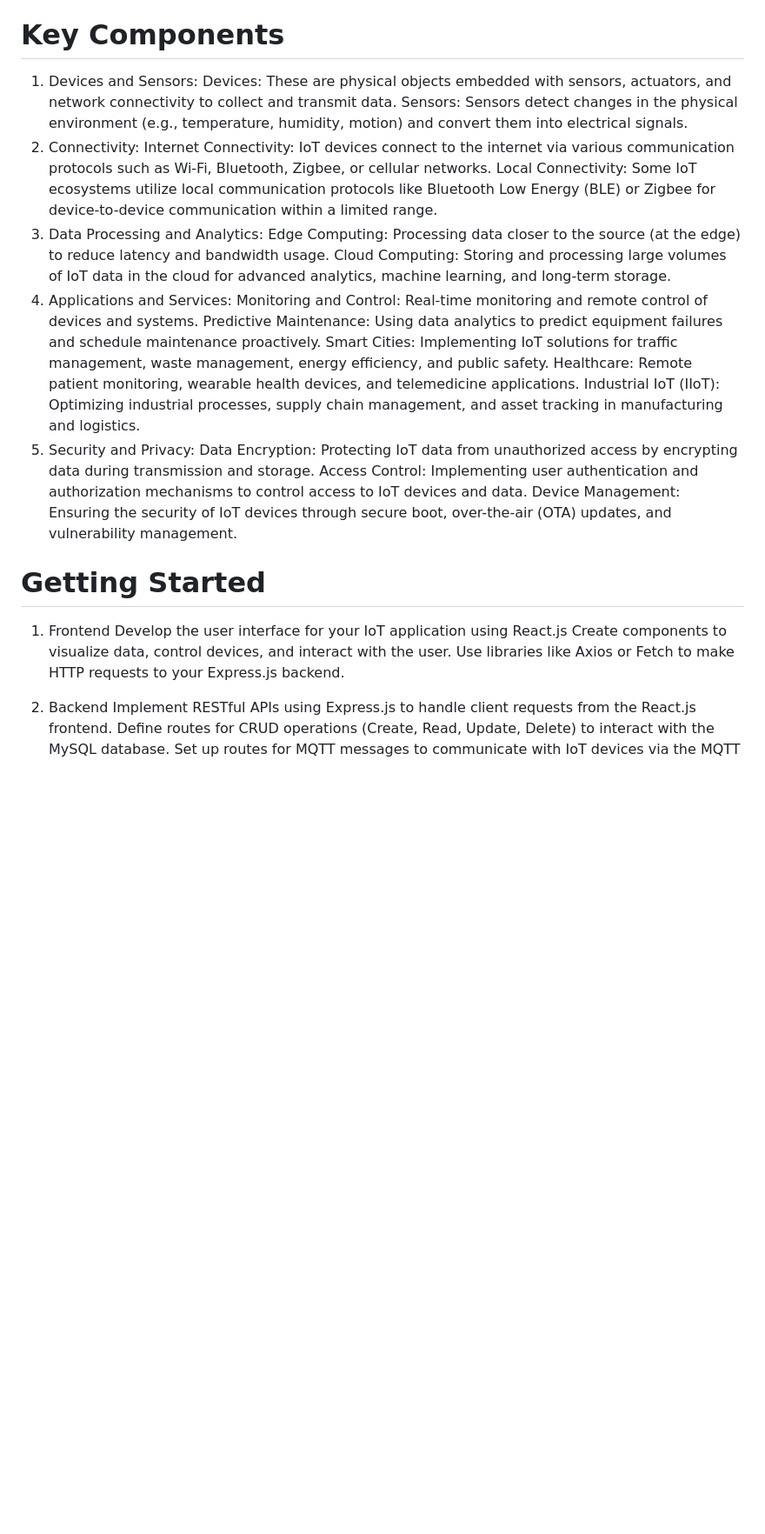
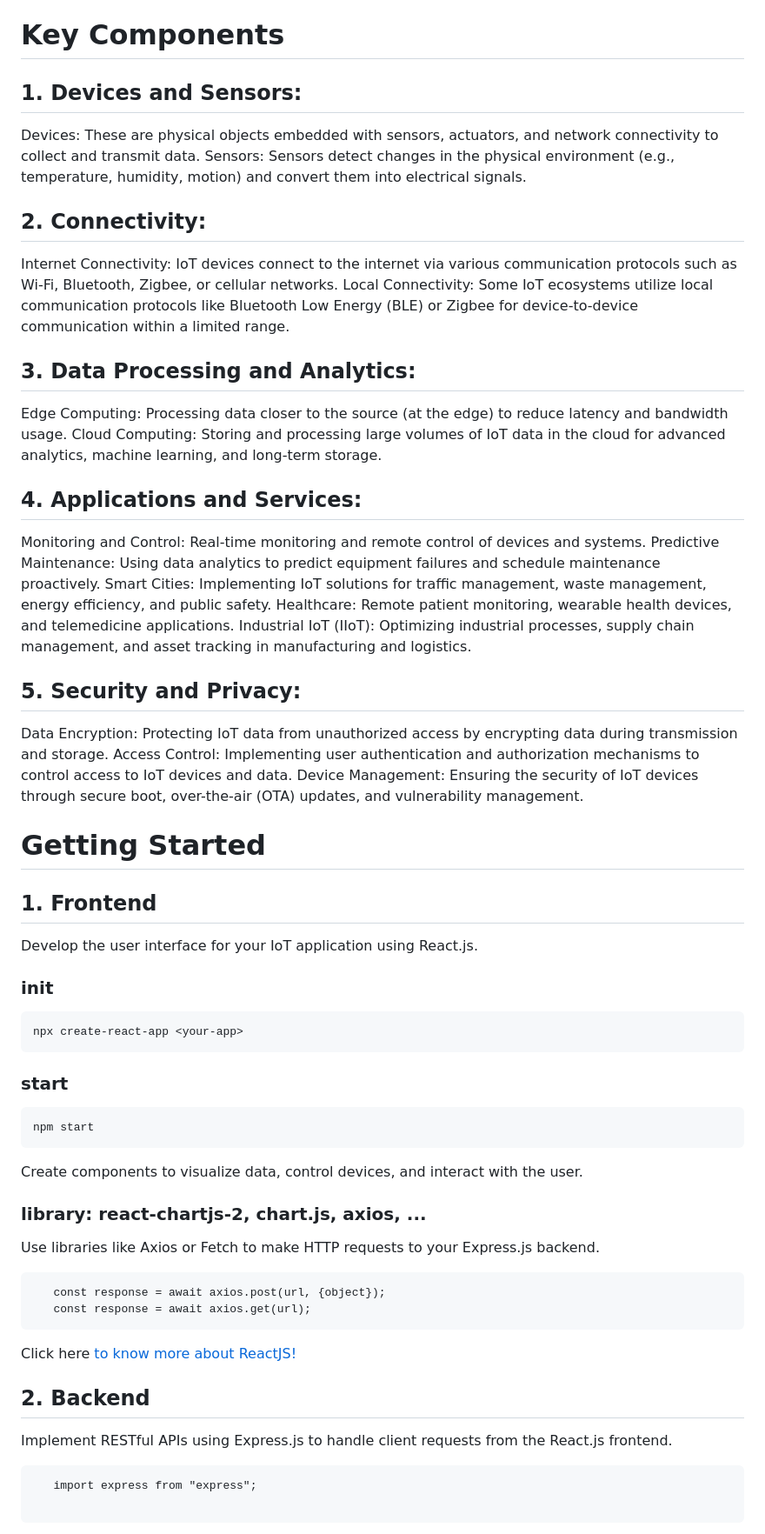
Before and after one commit to nqdat02/Project01__IOT, a Markdown page: README.md, the part around one of its changes. Shown at 87% size. Rendered like a GitHub page; blank space fills up the shorter version.

````diff
--- a/README.md
+++ b/README.md
@@ -1,32 +1,52 @@
 # Overview
 The Internet of Things (IoT) refers to the network of interconnected devices, sensors, and other physical objects embedded with software, sensors, and network connectivity, enabling them to collect and exchange data over the internet. IoT technology allows for the seamless integration of the physical and digital worlds, enabling automation, data-driven decision-making, and improved efficiency across various industries and applications.
 # Key Components
-1. Devices and Sensors:
+## 1. Devices and Sensors:
    Devices: These are physical objects embedded with sensors, actuators, and network connectivity to collect and transmit data.
    Sensors: Sensors detect changes in the physical environment (e.g., temperature, humidity, motion) and convert them into electrical signals.
-2. Connectivity:
+## 2. Connectivity:
    Internet Connectivity: IoT devices connect to the internet via various communication protocols such as Wi-Fi, Bluetooth, Zigbee, or cellular networks.
    Local Connectivity: Some IoT ecosystems utilize local communication protocols like Bluetooth Low Energy (BLE) or Zigbee for device-to-device communication within a limited range.
-3. Data Processing and Analytics:
+## 3. Data Processing and Analytics:
    Edge Computing: Processing data closer to the source (at the edge) to reduce latency and bandwidth usage.
    Cloud Computing: Storing and processing large volumes of IoT data in the cloud for advanced analytics, machine learning, and long-term storage.
-4. Applications and Services:
+## 4. Applications and Services:
    Monitoring and Control: Real-time monitoring and remote control of devices and systems.
    Predictive Maintenance: Using data analytics to predict equipment failures and schedule maintenance proactively.
    Smart Cities: Implementing IoT solutions for traffic management, waste management, energy efficiency, and public safety.
    Healthcare: Remote patient monitoring, wearable health devices, and telemedicine applications.
    Industrial IoT (IIoT): Optimizing industrial processes, supply chain management, and asset tracking in manufacturing and logistics.
-5. Security and Privacy:
+## 5. Security and Privacy:
    Data Encryption: Protecting IoT data from unauthorized access by encrypting data during transmission and storage.
    Access Control: Implementing user authentication and authorization mechanisms to control access to IoT devices and data.
    Device Management: Ensuring the security of IoT devices through secure boot, over-the-air (OTA) updates, and vulnerability management.
 
 # Getting Started
-1. Frontend
-   Develop the user interface for your IoT application using React.js
+## 1. Frontend
+   Develop the user interface for your IoT application using React.js.
+   ### init
+   ```
+   npx create-react-app <your-app>
+   ```
+   ### start
+   ```
+   npm start
+   ```
+
    Create components to visualize data, control devices, and interact with the user.
+   ### library: react-chartjs-2, chart.js, axios, ...
    Use libraries like Axios or Fetch to make HTTP requests to your Express.js backend.
-2. Backend
+   ```
+      const response = await axios.post(url, {object});
+      const response = await axios.get(url);
+   ```
+   Click here <a href="https://legacy.reactjs.org/docs/create-a-new-react-app.html" target="_blank"> to know more about ReactJS!
+
+## 2. Backend
    Implement RESTful APIs using Express.js to handle client requests from the React.js frontend.
+   ```
+      import express from "express";
+
+   ```
    Define routes for CRUD operations (Create, Read, Update, Delete) to interact with the MySQL database.
    Set up routes for MQTT messages to communicate with IoT devices via the MQTT broker.
````
Also changed, not shown: other parts of README.md (+53 -13 lines).
